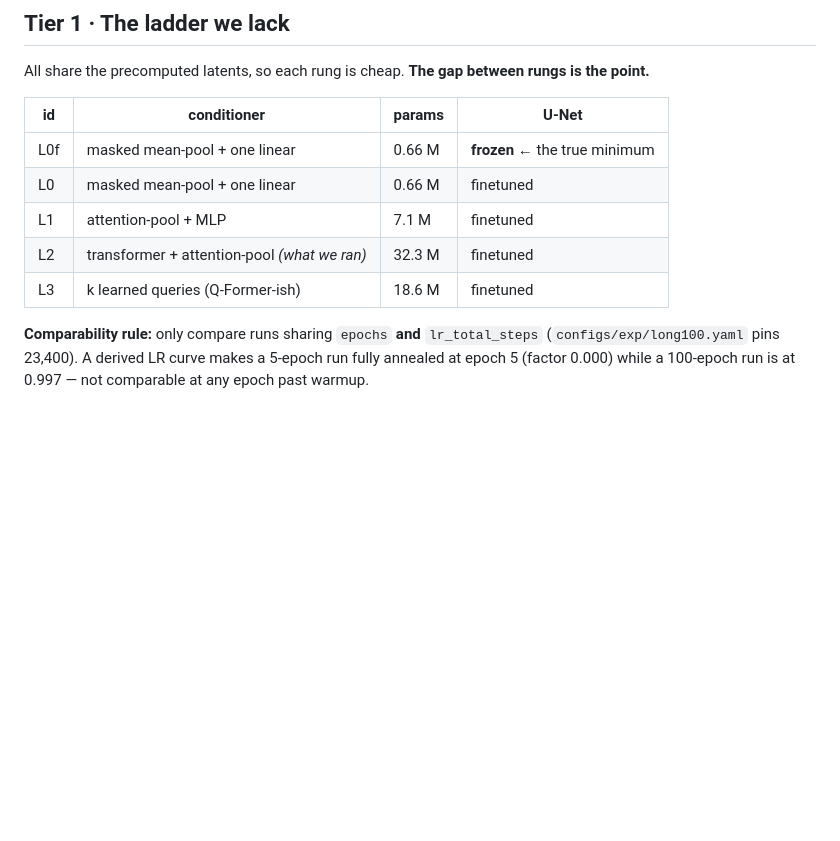
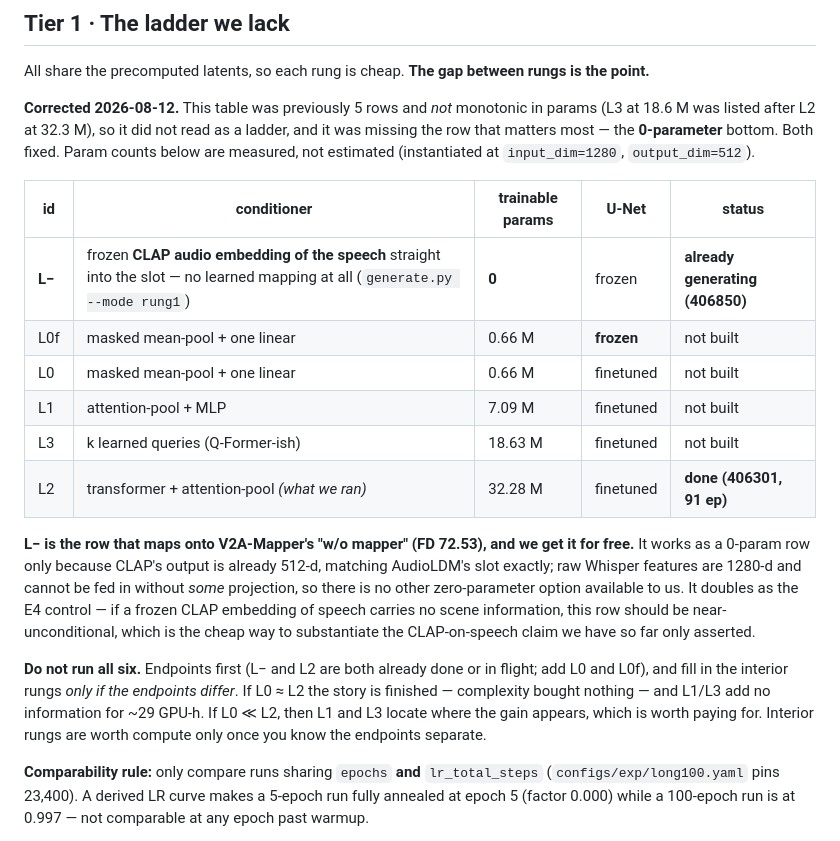
Before and after one commit to lovenya/SALM-model, a Markdown page: docs/ARCHITECTURE_MENU.md, the part around the change. GitHub-like rendering; blank space fills up the shorter version.

Commit message:
[docs]: correct the Tier-1 ladder -- 6 rows, monotonic, with the 0-param bottom rung
The user recalled a 6-row ladder with steadily increasing params and asked me to check. Two things
turned out to be true, and the committed table was wrong on both:

- Our ladder was 5 rows and NOT monotonic in params: L3 (18.63 M) was listed after L2 (32.28 M), so
  it did not read as a ladder at all.
- It was missing the most important row, the 0-parameter bottom -- the equivalent of V2A-Mapper's
  "w/o mapper" (FD 72.53), which is the row that shows a learned bridge is needed at all.

We already have that row and I had not recognised it: `generate.py --mode rung1` feeds the frozen CLAP
audio embedding of the speech straight into the 512-d slot with no trained conditioner and a pristine
U-Net -- 0 trainable params -- and it is already a lane in queued job 406850. It is a valid 0-param
row only because CLAP's output is 512-d and matches AudioLDM's slot; Whisper's 1280-d features need a
projection, so no other zero-param option exists for us.

Param counts are now measured rather than estimated, by instantiating each conditioner at
input_dim=1280 / output_dim=512: 0.66 M / 7.09 M / 18.63 M / 32.28 M.

Also recorded the recommendation not to run all six: endpoints first (L-, L0, L0f, L2), interior
rungs L1/L3 only if the endpoints separate.

```diff
--- a/docs/ARCHITECTURE_MENU.md
+++ b/docs/ARCHITECTURE_MENU.md
@@ -87,13 +87,32 @@ stages to orchestrate. Cheap to measure, hard to argue with, and they hold even
 
 All share the precomputed latents, so each rung is cheap. **The gap between rungs is the point.**
 
-| id | conditioner | params | U-Net |
-|---|---|---|---|
-| L0f | masked mean-pool + one linear | 0.66 M | **frozen** ← the true minimum |
-| L0 | masked mean-pool + one linear | 0.66 M | finetuned |
-| L1 | attention-pool + MLP | 7.1 M | finetuned |
-| L2 | transformer + attention-pool *(what we ran)* | 32.3 M | finetuned |
-| L3 | k learned queries (Q-Former-ish) | 18.6 M | finetuned |
+**Corrected 2026-08-12.** This table was previously 5 rows and *not* monotonic in params (L3 at
+18.6 M was listed after L2 at 32.3 M), so it did not read as a ladder, and it was missing the row that
+matters most — the **0-parameter** bottom. Both fixed. Param counts below are measured, not estimated
+(instantiated at `input_dim=1280`, `output_dim=512`).
+
+| id | conditioner | trainable params | U-Net | status |
+|---|---|---|---|---|
+| **L−** | frozen **CLAP audio embedding of the speech** straight into the slot — no learned mapping at all (`generate.py --mode rung1`) | **0** | frozen | **already generating (406850)** |
+| L0f | masked mean-pool + one linear | 0.66 M | **frozen** | not built |
+| L0 | masked mean-pool + one linear | 0.66 M | finetuned | not built |
+| L1 | attention-pool + MLP | 7.09 M | finetuned | not built |
+| L3 | k learned queries (Q-Former-ish) | 18.63 M | finetuned | not built |
+| L2 | transformer + attention-pool *(what we ran)* | 32.28 M | finetuned | **done (406301, 91 ep)** |
+
+**L− is the row that maps onto V2A-Mapper's "w/o mapper" (FD 72.53), and we get it for free.** It works
+as a 0-param row only because CLAP's output is already 512-d, matching AudioLDM's slot exactly; raw
+Whisper features are 1280-d and cannot be fed in without *some* projection, so there is no other
+zero-parameter option available to us. It doubles as the E4 control — if a frozen CLAP embedding of
+speech carries no scene information, this row should be near-unconditional, which is the cheap way to
+substantiate the CLAP-on-speech claim we have so far only asserted.
+
+**Do not run all six.** Endpoints first (L− and L2 are both already done or in flight; add L0 and
+L0f), and fill in the interior rungs *only if the endpoints differ*. If L0 ≈ L2 the story is finished —
+complexity bought nothing — and L1/L3 add no information for ~29 GPU-h. If L0 ≪ L2, then L1 and L3
+locate where the gain appears, which is worth paying for. Interior rungs are worth compute only once
+you know the endpoints separate.
 
 **Comparability rule:** only compare runs sharing `epochs` **and** `lr_total_steps`
 (`configs/exp/long100.yaml` pins 23,400). A derived LR curve makes a 5-epoch run fully annealed at
```
